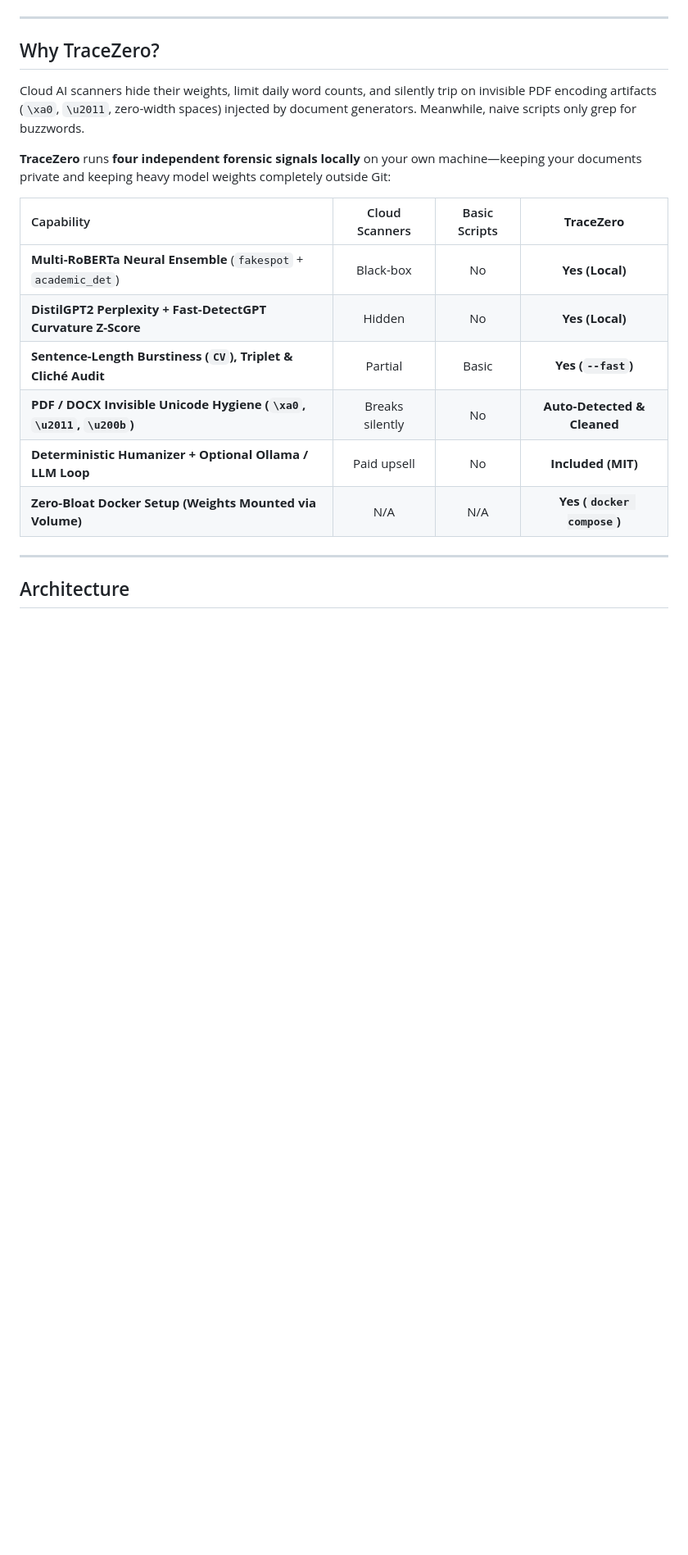
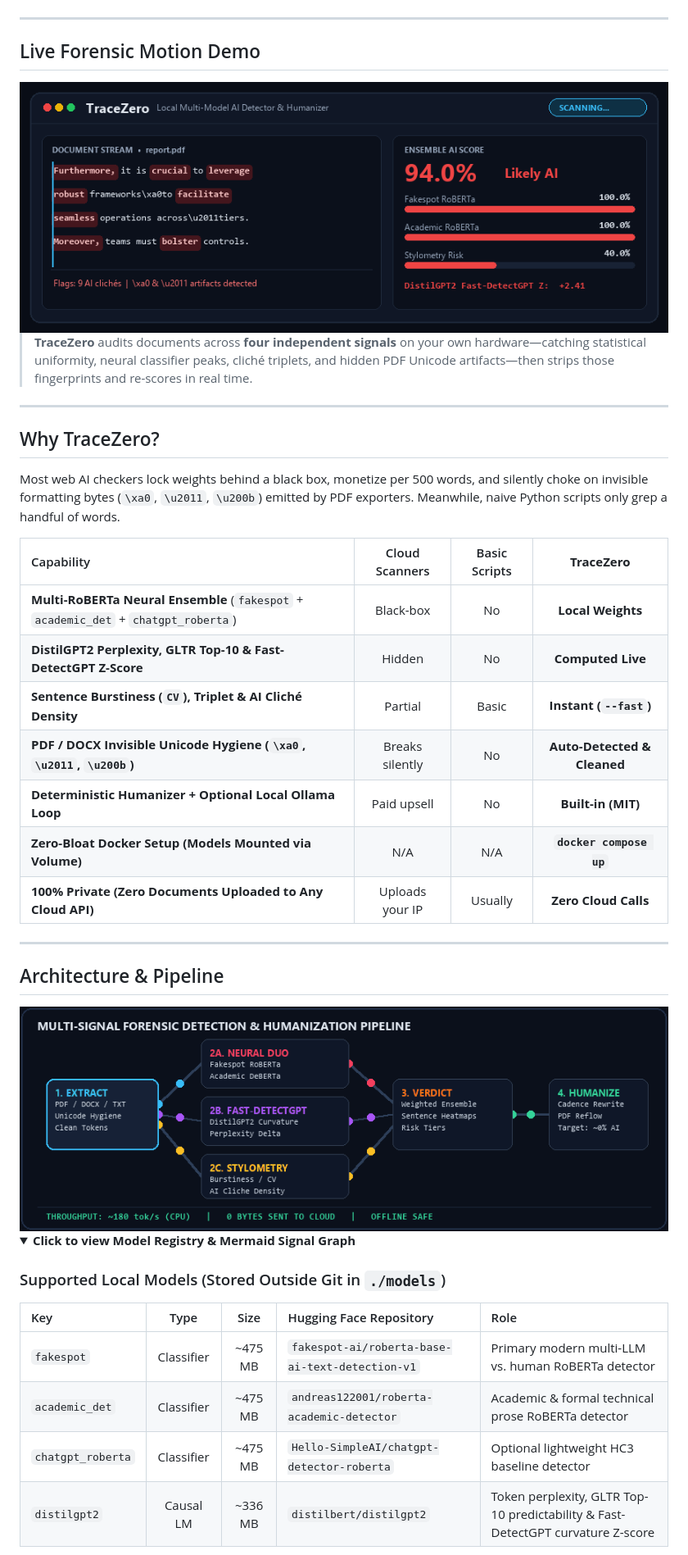
Before and after one commit to CodeThief831/TraceZero, a Markdown page: README.md, the part around one of its changes. Shown at 82% size. GitHub-like rendering; pictures changed too: assets/tracezero-pipeline.gif (added); folded sections open; blank space fills up the shorter version.

```diff
--- a/README.md
+++ b/README.md
@@ -20,21 +38,47 @@
 
 ---
 
+## Live Forensic Motion Demo
+
+<div align="center">
+  <img src="assets/tracezero-motion.gif" alt="TraceZero Live AI Detection, Perplexity Curve & Humanizer Transformation" width="880" />
+</div>
+
+> **TraceZero** audits documents across **four independent signals** on your own hardware—catching statistical uniformity, neural classifier peaks, cliché triplets, and hidden PDF Unicode artifacts—then strips those fingerprints and re-scores in real time.
+
+---
+
 ## Why TraceZero?
 
-Cloud AI scanners hide their weights, limit daily word counts, and silently trip on invisible PDF encoding artifacts (`\xa0`, `\u2011`, zero-width spaces) injected by document generators. Meanwhile, naive scripts only grep for buzzwords.
-
-**TraceZero** runs **four independent forensic signals locally** on your own machine—keeping your documents private and keeping heavy model weights completely outside Git:
+Most web AI checkers lock weights behind a black box, monetize per 500 words, and silently choke on invisible formatting bytes (`\xa0`, `\u2011`, `\u200b`) emitted by PDF exporters. Meanwhile, naive Python scripts only grep a handful of words.
 
 | Capability | Cloud Scanners | Basic Scripts | **TraceZero** |
 | :--- | :---: | :---: | :---: |
-| **Multi-RoBERTa Neural Ensemble** (`fakespot` + `academic_det`) | Black-box | No | **Yes (Local)** |
-| **DistilGPT2 Perplexity + Fast-DetectGPT Curvature Z-Score** | Hidden | No | **Yes (Local)** |
-| **Sentence-Length Burstiness (`CV`), Triplet & Cliché Audit** | Partial | Basic | **Yes (`--fast`)** |
+| **Multi-RoBERTa Neural Ensemble** (`fakespot` + `academic_det` + `chatgpt_roberta`) | Black-box | No | **Local Weights** |
+| **DistilGPT2 Perplexity, GLTR Top-10 & Fast-DetectGPT Z-Score** | Hidden | No | **Computed Live** |
+| **Sentence Burstiness (`CV`), Triplet & AI Cliché Density** | Partial | Basic | **Instant (`--fast`)** |
 | **PDF / DOCX Invisible Unicode Hygiene (`\xa0`, `\u2011`, `\u200b`)** | Breaks silently | No | **Auto-Detected & Cleaned** |
-| **Deterministic Humanizer + Optional Ollama / LLM Loop** | Paid upsell | No | **Included (MIT)** |
-| **Zero-Bloat Docker Setup (Weights Mounted via Volume)** | N/A | N/A | **Yes (`docker compose`)** |
+| **Deterministic Humanizer + Optional Local Ollama Loop** | Paid upsell | No | **Built-in (MIT)** |
+| **Zero-Bloat Docker Setup (Models Mounted via Volume)** | N/A | N/A | **`docker compose up`** |
+| **100% Private (Zero Documents Uploaded to Any Cloud API)** | Uploads your IP | Usually | **Zero Cloud Calls** |
 
 ---
 
-## Architecture
+## Architecture & Pipeline
+
+<div align="center">
+  <img src="assets/tracezero-pipeline.gif" alt="TraceZero Multi-Signal Forensic Detection & Humanization Pipeline" width="880" />
+</div>
+
+<details>
+<summary><strong>Click to view Model Registry & Mermaid Signal Graph</strong></summary>
+
+### Supported Local Models (Stored Outside Git in `./models`)
+
+| Key | Type | Size | Hugging Face Repository | Role |
+| :--- | :---: | :---: | :--- | :--- |
+| `fakespot` | Classifier | ~475 MB | `fakespot-ai/roberta-base-ai-text-detection-v1` | Primary modern multi-LLM vs. human RoBERTa detector |
+| `academic_det` | Classifier | ~475 MB | `andreas122001/roberta-academic-detector` | Academic & formal technical prose RoBERTa detector |
+| `chatgpt_roberta` | Classifier | ~475 MB | `Hello-SimpleAI/chatgpt-detector-roberta` | Optional lightweight HC3 baseline detector |
+| `distilgpt2` | Causal LM | ~336 MB | `distilbert/distilgpt2` | Token perplexity, GLTR Top-10 predictability & Fast-DetectGPT curvature Z-score |
+
```
Also changed, not shown: other parts of README.md (+103 -57 lines), assets/tracezero-banner.gif (added), assets/tracezero-cli.gif (added).
